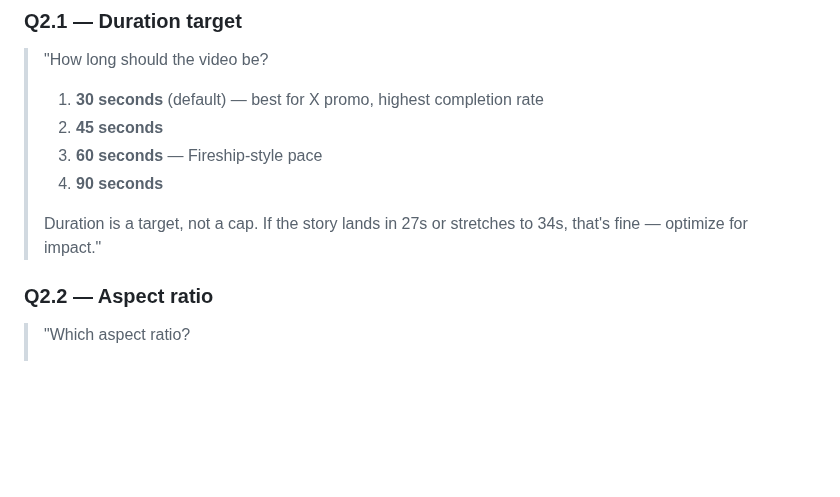
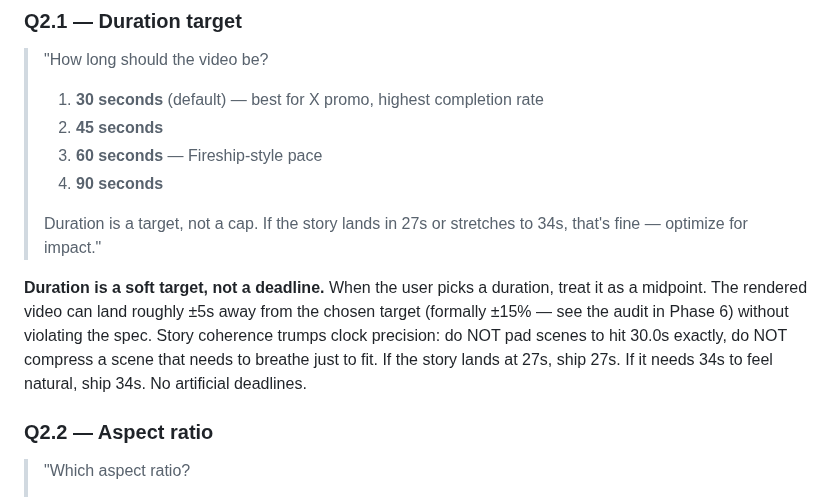
Before and after one commit to AlemTuzlak/skills, a Markdown page: skills/hyperframes-video/SKILL.md, the part around the change. Rendered like a GitHub page; blank space fills up the shorter version.

```diff
--- a/skills/hyperframes-video/SKILL.md
+++ b/skills/hyperframes-video/SKILL.md
@@ -149,6 +149,8 @@ Ask these questions one at a time, in order.
 > 4. **90 seconds**
 >
 > Duration is a target, not a cap. If the story lands in 27s or stretches to 34s, that's fine — optimize for impact."
+
+**Duration is a soft target, not a deadline.** When the user picks a duration, treat it as a midpoint. The rendered video can land roughly ±5s away from the chosen target (formally ±15% — see the audit in Phase 6) without violating the spec. Story coherence trumps clock precision: do NOT pad scenes to hit 30.0s exactly, do NOT compress a scene that needs to breathe just to fit. If the story lands at 27s, ship 27s. If it needs 34s to feel natural, ship 34s. No artificial deadlines.
 
 ### Q2.2 — Aspect ratio
 
```
Also changed, not shown: skills/remotion-video/SKILL.md (+2 -0 lines).
